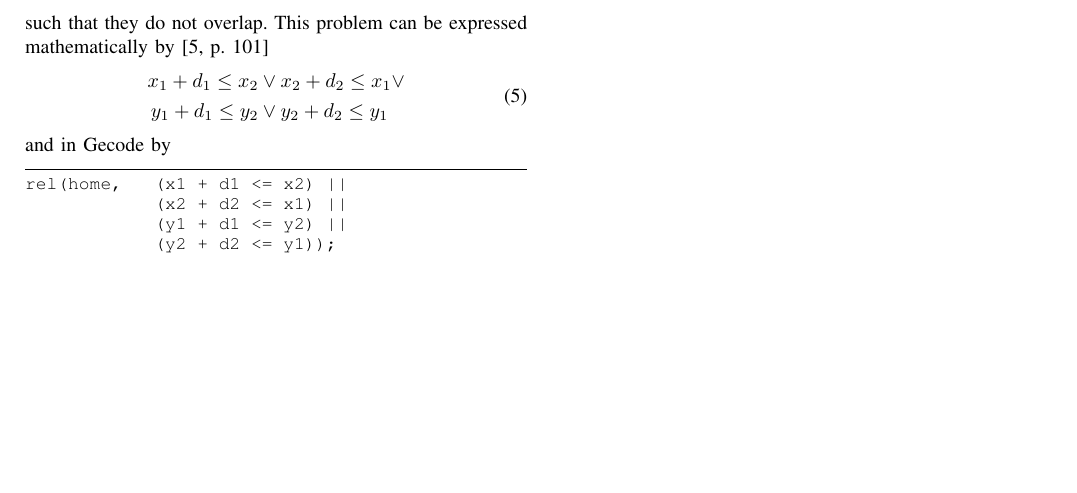
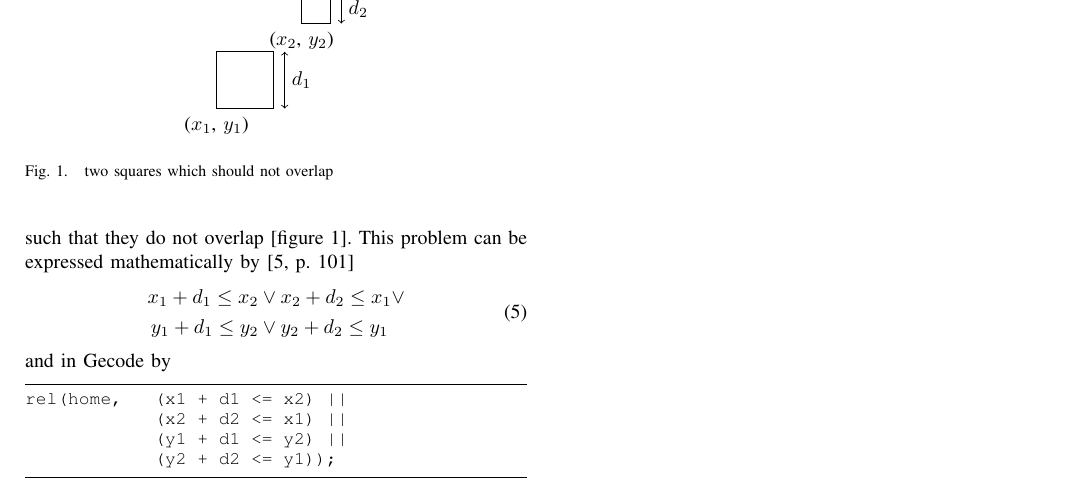
Before and after one commit to benediktibk/gecode, a LaTeX paper (paper.tex): part of page 2 of 2, cut at the place of the change, the shorter picture padded with empty space. Compiled offline with pdfLaTeX.

Commit message:
added figure for squares

```diff
--- a/paper.tex
+++ b/paper.tex
@@ -27,6 +27,7 @@
 \usepackage{stfloats}
 \usepackage{url}
 \hyphenation{op-tical net-works semi-conduc-tor}
+\usepackage{tikz}
 \usepackage{listings}
 \usepackage{color}
 
@@ -124,7 +125,22 @@ rel(home, a+b*(c+d) == 0);
 	\end{equation}
 	what is a quite handy way to do it.
 
-	Hence there are boolean variables available it is also possible to use logical operators to combine other constraint types to logical expressions. To show the usage of this on an example I will give the implementation for the placement of two squares such that they do not overlap. This problem can be expressed mathematically by \cite[p. 101]{programmingGecode}
+	\begin{figure}
+	\center
+	\begin{tikzpicture}
+		\draw (0, 0) rectangle (1, 1);
+		\node at (0, -0.3) {($x_1$, $y_1$)};
+		\draw[arrows=<->] (1.2, 0) -- (1.2, 1);
+		\node at (1.5, 0.5) {$d_1$};
+		\draw (1.5, 1.5) rectangle(2, 2);
+		\node at (1.5, 1.2) {($x_2$, $y_2$)};
+		\draw[arrows=<->] (2.2, 1.5) -- (2.2, 2);
+		\node at (2.5, 1.75) {$d_2$};
+	\end{tikzpicture}
+	\caption{two squares which should not overlap}
+	\label{fig:squares}
+	\end{figure}
+	Hence there are boolean variables available it is also possible to use logical operators to combine other constraint types to logical expressions. To show the usage of this on an example I will give the implementation for the placement of two squares such that they do not overlap [figure \ref{fig:squares}]. This problem can be expressed mathematically by \cite[p. 101]{programmingGecode}
 	\begin{equation}
 	\begin{split}
 		x_1 + d_1 \le x_2 & \lor x_2 + d_2 \le x_1 \lor \\
```
Also changed, not shown: paper.tex (2 more changed lines).
